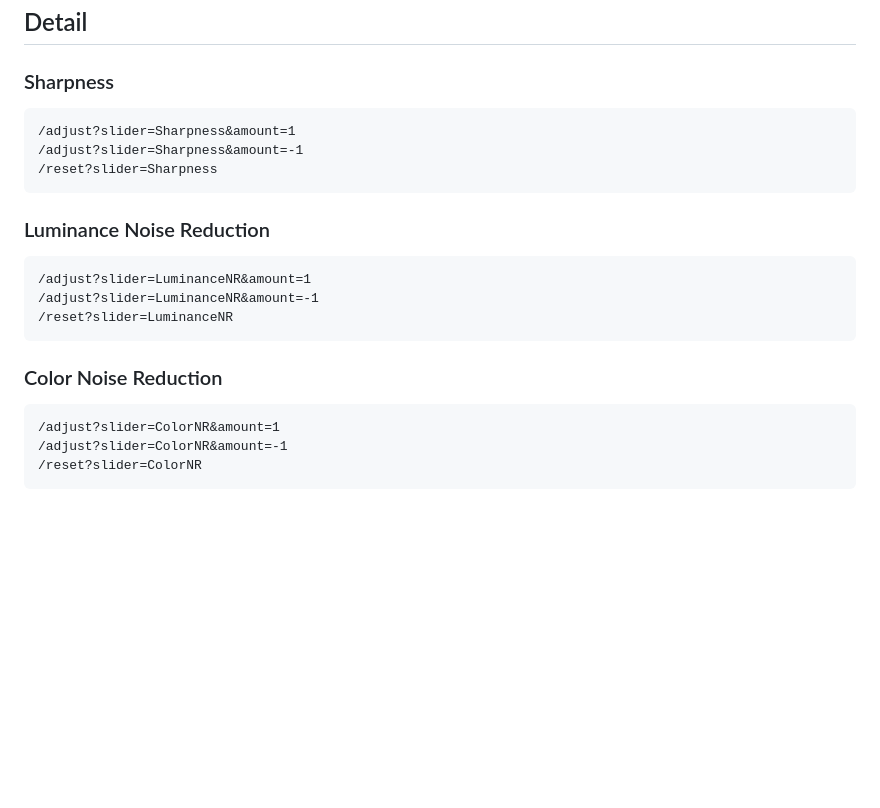
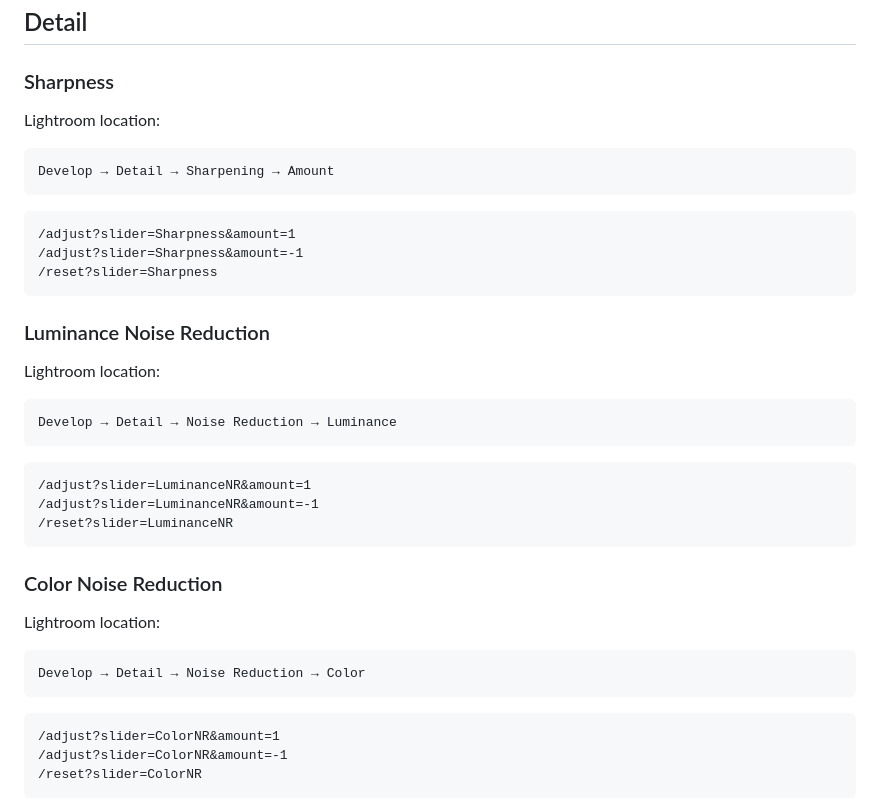
Before and after one commit to ninoleto/LRBridge, a Markdown page: COMPANION.md, the part around one of its changes. Rendered like a GitHub page; blank space fills up the shorter version.

````diff
--- a/COMPANION.md
+++ b/COMPANION.md
@@ -194,6 +231,12 @@ These usually move in 1-point steps.
 
 ### Sharpness
 
+Lightroom location:
+
+```text
+Develop → Detail → Sharpening → Amount
+```
+
 ```text
 /adjust?slider=Sharpness&amount=1
 /adjust?slider=Sharpness&amount=-1
@@ -202,6 +245,12 @@ These usually move in 1-point steps.
 
 ### Luminance Noise Reduction
 
+Lightroom location:
+
+```text
+Develop → Detail → Noise Reduction → Luminance
+```
+
 ```text
 /adjust?slider=LuminanceNR&amount=1
 /adjust?slider=LuminanceNR&amount=-1
@@ -209,6 +258,12 @@ These usually move in 1-point steps.
 ```
 
 ### Color Noise Reduction
+
+Lightroom location:
+
+```text
+Develop → Detail → Noise Reduction → Color
+```
 
 ```text
 /adjust?slider=ColorNR&amount=1
````
Also changed, not shown: other parts of COMPANION.md (+53 -8 lines).
